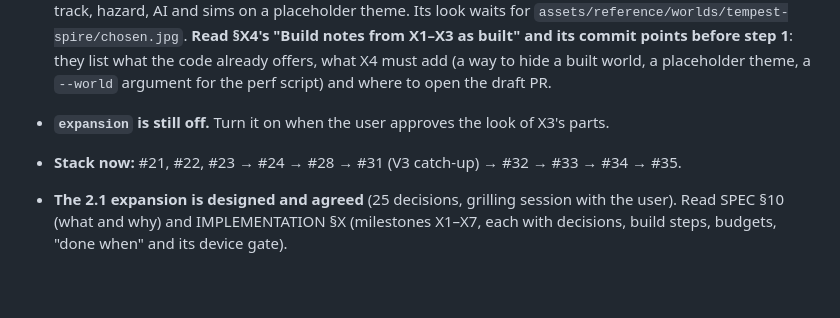
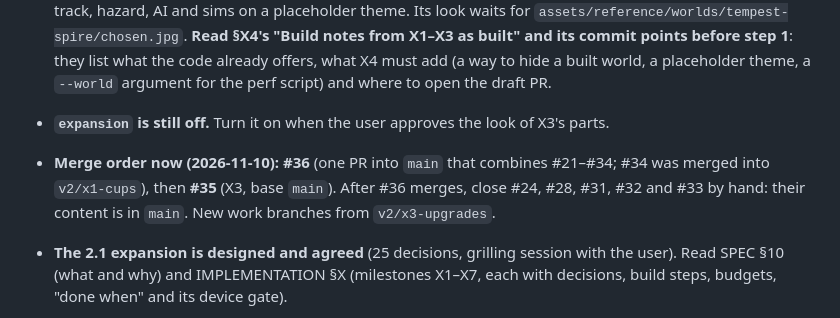
Before and after one commit to NCSTATEPACK16/MachZero, a Markdown page: docs/v2/NEXT_SESSION.md, the part around the change. Drawn GitHub-style; blank space fills up the shorter version.

Commit message:
Docs: merge order is #36 (combines #21-#34) then #35

```diff
--- a/docs/v2/NEXT_SESSION.md
+++ b/docs/v2/NEXT_SESSION.md
@@ -7,7 +7,7 @@ Paste the prompt at the bottom into a fresh Claude Code session opened on
 
 - **Resume here:** X0 docs are PR **#32**, X1 cups **#33**, X2 environment effects **#34**, **X3 upgrades #35** (all built; each waits on the user's checks, listed in its PR body). **Next: X4 Tempest Spire** (IMPLEMENTATION §X4), branch `v2/x4-tempest-spire` from `v2/x3-upgrades`: the wind track feature with its hold sim first, then the track, hazard, AI and sims on a placeholder theme. Its look waits for `assets/reference/worlds/tempest-spire/chosen.jpg`. **Read §X4's "Build notes from X1–X3 as built" and its commit points before step 1**: they list what the code already offers, what X4 must add (a way to hide a built world, a placeholder theme, a `--world` argument for the perf script) and where to open the draft PR.
 - **`expansion` is still off.** Turn it on when the user approves the look of X3's parts.
-- **Stack now:** #21, #22, #23 → #24 → #28 → #31 (V3 catch-up) → #32 → #33 → #34 → #35.
+- **Merge order now (2026-11-10):** **#36** (one PR into `main` that combines #21–#34; #34 was merged into `v2/x1-cups`), then **#35** (X3, base `main`). After #36 merges, close #24, #28, #31, #32 and #33 by hand: their content is in `main`. New work branches from `v2/x3-upgrades`.
 
 - **The 2.1 expansion is designed and agreed** (25 decisions, grilling session with the user). Read SPEC §10 (what and why) and IMPLEMENTATION §X (milestones X1–X7, each with decisions, build steps, budgets, "done when" and its device gate).
 - **Stack, in merge order:** #21, #22, #23 → #24 (Grand Prix) → #28 (§V V2/V3 plan; holds #29 V2 parts) → **#31 (§V V3 catch-up)** → the X0 design-docs PR → X1 … X7. The user playtests and merges; never merge.
```
